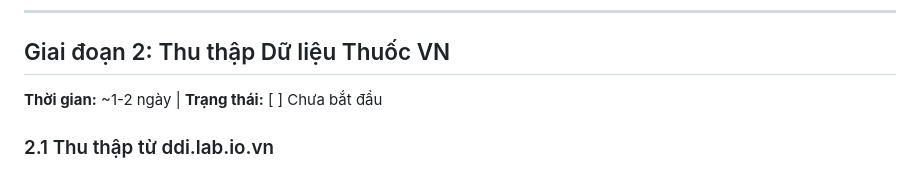
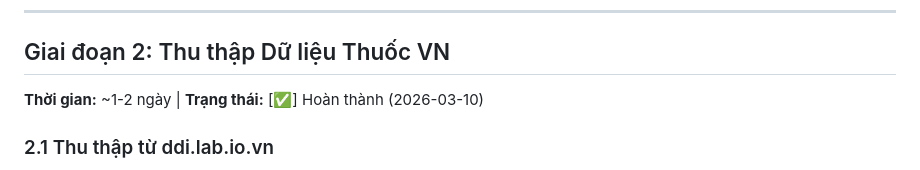
Before and after one commit to hongphuoc6104/medicineApp, a Markdown page: docs/MASTER_PLAN.md, the part around the change. GitHub-like rendering.

```diff
--- a/docs/MASTER_PLAN.md
+++ b/docs/MASTER_PLAN.md
@@ -180,7 +180,7 @@ curl -X POST http://localhost:8000/api/scan-prescription -F "file=@data/input/pr
 
 ## Giai đoạn 2: Thu thập Dữ liệu Thuốc VN
 
-**Thời gian:** ~1-2 ngày | **Trạng thái:** [ ] Chưa bắt đầu
+**Thời gian:** ~1-2 ngày | **Trạng thái:** [✅] Hoàn thành (2026-03-10)
 
 ### 2.1 Thu thập từ ddi.lab.io.vn
 
```
Also changed, not shown: AGENTS.md (+7 -4 lines).
